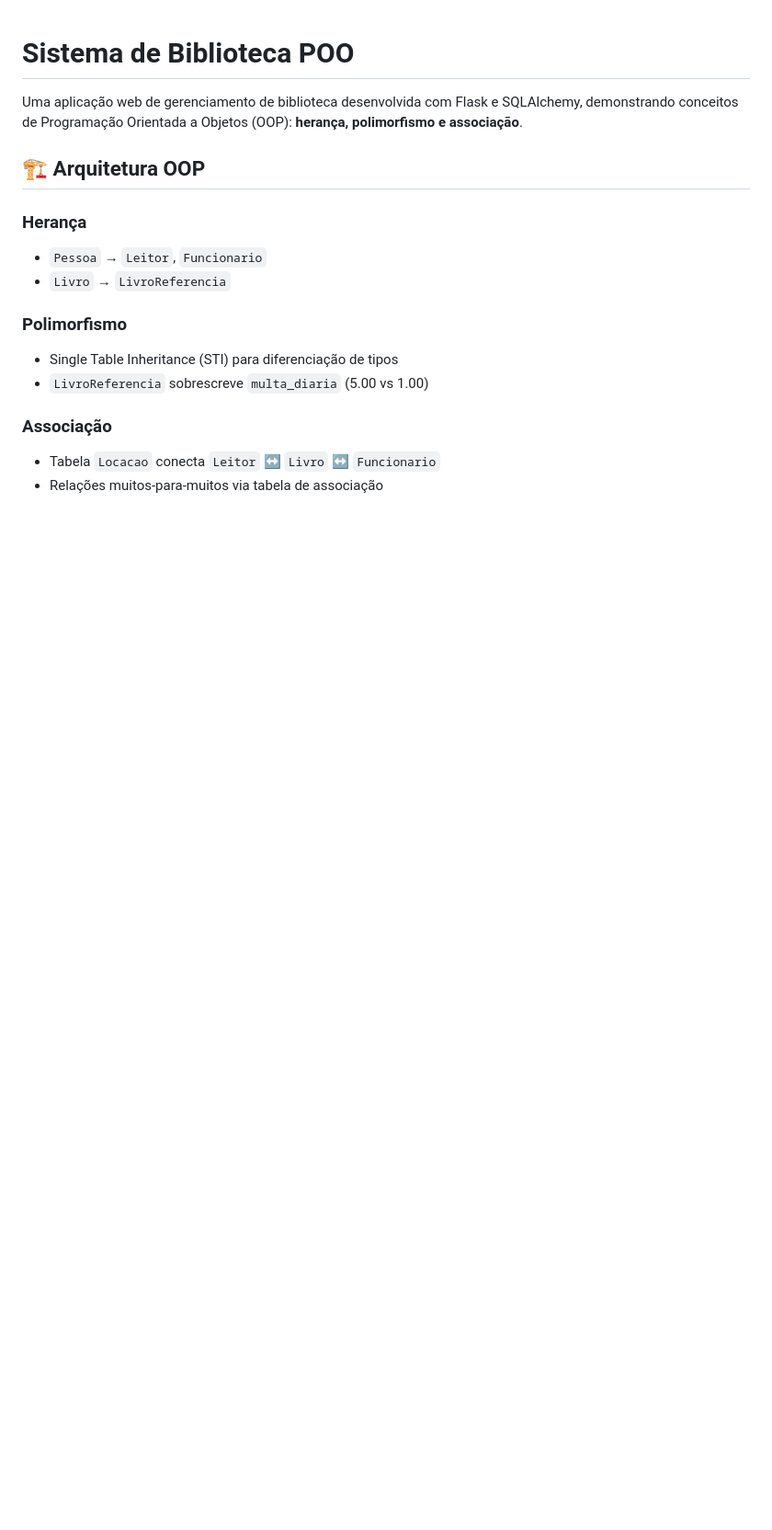
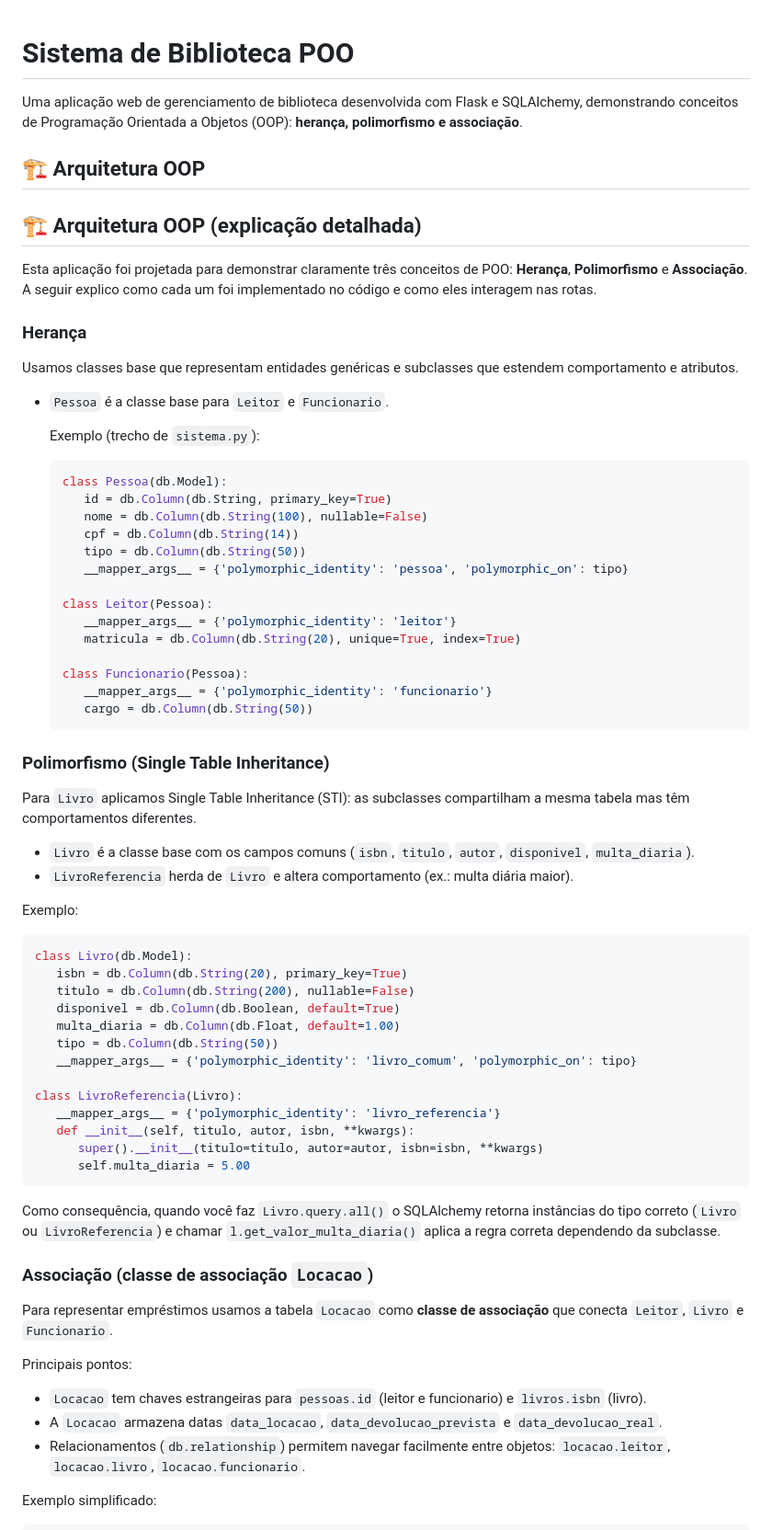
Before and after one commit to fabzera2007/bibliotecaPOO, a Markdown page: README.md, the part around the change printed below. Shown: that part at 92% size. Drawn GitHub-style; blank space fills up the shorter version.

Commit message:
Melhora do readme

````diff
--- a/README.md
+++ b/README.md
@@ -3,15 +3,71 @@
 Uma aplicação web de gerenciamento de biblioteca desenvolvida com Flask e SQLAlchemy, demonstrando conceitos de Programação Orientada a Objetos (OOP): **herança, polimorfismo e associação**.
 
 ## 🏗️ Arquitetura OOP
+## 🏗️ Arquitetura OOP (explicação detalhada)
+
+Esta aplicação foi projetada para demonstrar claramente três conceitos de POO: **Herança**, **Polimorfismo** e **Associação**. A seguir explico como cada um foi implementado no código e como eles interagem nas rotas.
 
 ### Herança
-- `Pessoa` → `Leitor`, `Funcionario`
-- `Livro` → `LivroReferencia`
 
-### Polimorfismo
-- Single Table Inheritance (STI) para diferenciação de tipos
-- `LivroReferencia` sobrescreve `multa_diaria` (5.00 vs 1.00)
+Usamos classes base que representam entidades genéricas e subclasses que estendem comportamento e atributos.
 
-### Associação
-- Tabela `Locacao` conecta `Leitor` ↔ `Livro` ↔ `Funcionario`
-- Relações muitos-para-muitos via tabela de associação
+- `Pessoa` é a classe base para `Leitor` e `Funcionario`.
+
+  Exemplo (trecho de `sistema.py`):
+
+  ```python
+  class Pessoa(db.Model):
+     id = db.Column(db.String, primary_key=True)
+     nome = db.Column(db.String(100), nullable=False)
+     cpf = db.Column(db.String(14))
+     tipo = db.Column(db.String(50))
+     __mapper_args__ = {'polymorphic_identity': 'pessoa', 'polymorphic_on': tipo}
+
+  class Leitor(Pessoa):
+     __mapper_args__ = {'polymorphic_identity': 'leitor'}
+     matricula = db.Column(db.String(20), unique=True, index=True)
+
+  class Funcionario(Pessoa):
+     __mapper_args__ = {'polymorphic_identity': 'funcionario'}
+     cargo = db.Column(db.String(50))
+  ```
+
+### Polimorfismo (Single Table Inheritance)
+
+Para `Livro` aplicamos Single Table Inheritance (STI): as subclasses compartilham a mesma tabela mas têm comportamentos diferentes.
+
+ - `Livro` é a classe base com os campos comuns (`isbn`, `titulo`, `autor`, `disponivel`, `multa_diaria`).
+ - `LivroReferencia` herda de `Livro` e altera comportamento (ex.: multa diária maior).
+
+Exemplo:
+
+```python
+class Livro(db.Model):
+   isbn = db.Column(db.String(20), primary_key=True)
+   titulo = db.Column(db.String(200), nullable=False)
+   disponivel = db.Column(db.Boolean, default=True)
+   multa_diaria = db.Column(db.Float, default=1.00)
+   tipo = db.Column(db.String(50))
+   __mapper_args__ = {'polymorphic_identity': 'livro_comum', 'polymorphic_on': tipo}
+
+class LivroReferencia(Livro):
+   __mapper_args__ = {'polymorphic_identity': 'livro_referencia'}
+   def __init__(self, titulo, autor, isbn, **kwargs):
+      super().__init__(titulo=titulo, autor=autor, isbn=isbn, **kwargs)
+      self.multa_diaria = 5.00
+```
+
+Como consequência, quando você faz `Livro.query.all()` o SQLAlchemy retorna instâncias do tipo correto (`Livro` ou `LivroReferencia`) e chamar `l.get_valor_multa_diaria()` aplica a regra correta dependendo da subclasse.
+
+### Associação (classe de associação `Locacao`)
+
+Para representar empréstimos usamos a tabela `Locacao` como **classe de associação** que conecta `Leitor`, `Livro` e `Funcionario`.
+
+Principais pontos:
+
+- `Locacao` tem chaves estrangeiras para `pessoas.id` (leitor e funcionario) e `livros.isbn` (livro).
+- A `Locacao` armazena datas `data_locacao`, `data_devolucao_prevista` e `data_devolucao_real`.
+- Relacionamentos (`db.relationship`) permitem navegar facilmente entre objetos: `locacao.leitor`, `locacao.livro`, `locacao.funcionario`.
+
+Exemplo simplificado:
+
````
Also changed, not shown: other parts of README.md (+27 -0 lines).
